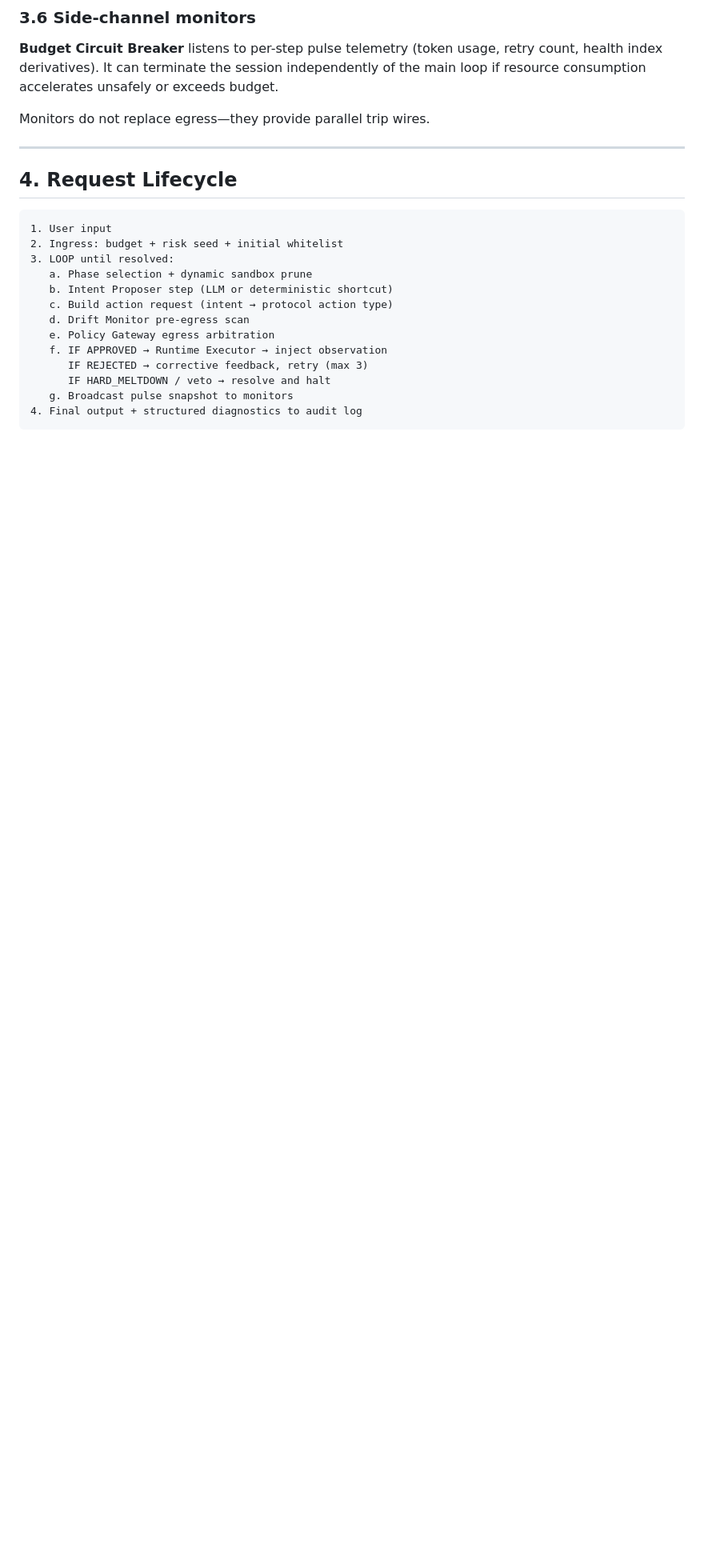
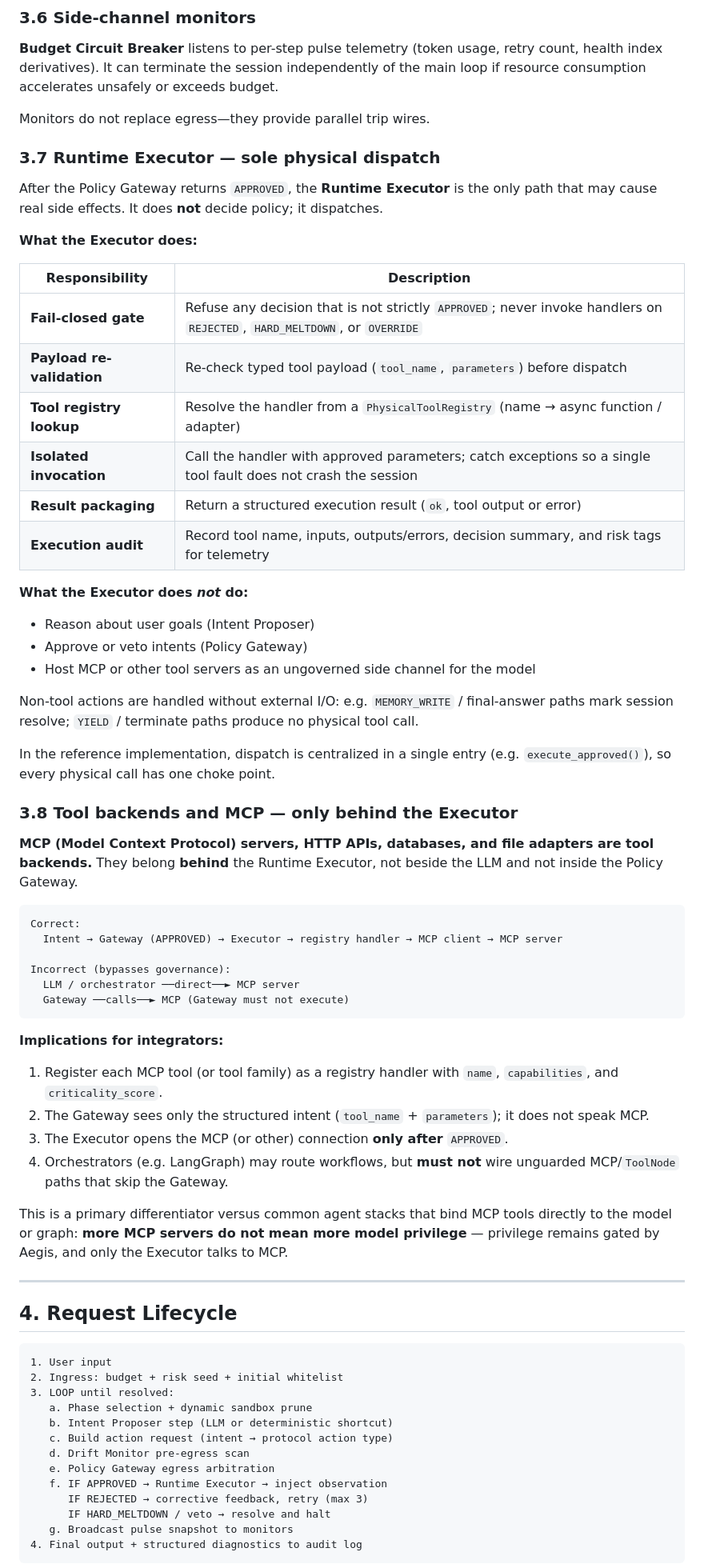
Before and after one commit to FilthyMudblood/acos, a Markdown page: docs/WHITEPAPER.md, the part around one of its changes. Shown at 80% size. Drawn GitHub-style; blank space fills up the shorter version.

Commit message:
docs: document Runtime Executor and MCP-behind-executor placement.
Clarify fail-closed dispatch responsibilities and that MCP/tool
backends may only sit after APPROVED execution.

````diff
--- a/docs/WHITEPAPER.md
+++ b/docs/WHITEPAPER.md
@@ -157,6 +161,53 @@ Hard guards run before the equation: step budget, hijack flag, payload schema va
 **Budget Circuit Breaker** listens to per-step pulse telemetry (token usage, retry count, health index derivatives). It can terminate the session independently of the main loop if resource consumption accelerates unsafely or exceeds budget.
 
 Monitors do not replace egress—they provide parallel trip wires.
+
+### 3.7 Runtime Executor — sole physical dispatch
+
+After the Policy Gateway returns `APPROVED`, the **Runtime Executor** is the only path that may cause real side effects. It does **not** decide policy; it dispatches.
+
+**What the Executor does:**
+
+| Responsibility | Description |
+|----------------|-------------|
+| **Fail-closed gate** | Refuse any decision that is not strictly `APPROVED`; never invoke handlers on `REJECTED`, `HARD_MELTDOWN`, or `OVERRIDE` |
+| **Payload re-validation** | Re-check typed tool payload (`tool_name`, `parameters`) before dispatch |
+| **Tool registry lookup** | Resolve the handler from a `PhysicalToolRegistry` (name → async function / adapter) |
+| **Isolated invocation** | Call the handler with approved parameters; catch exceptions so a single tool fault does not crash the session |
+| **Result packaging** | Return a structured execution result (`ok`, tool output or error) |
+| **Execution audit** | Record tool name, inputs, outputs/errors, decision summary, and risk tags for telemetry |
+
+**What the Executor does *not* do:**
+
+- Reason about user goals (Intent Proposer)
+- Approve or veto intents (Policy Gateway)
+- Host MCP or other tool servers as an ungoverned side channel for the model
+
+Non-tool actions are handled without external I/O: e.g. `MEMORY_WRITE` / final-answer paths mark session resolve; `YIELD` / terminate paths produce no physical tool call.
+
+In the reference implementation, dispatch is centralized in a single entry (e.g. `execute_approved()`), so every physical call has one choke point.
+
+### 3.8 Tool backends and MCP — only behind the Executor
+
+**MCP (Model Context Protocol) servers, HTTP APIs, databases, and file adapters are tool backends.** They belong **behind** the Runtime Executor, not beside the LLM and not inside the Policy Gateway.
+
+```text
+Correct:
+  Intent → Gateway (APPROVED) → Executor → registry handler → MCP client → MCP server
+
+Incorrect (bypasses governance):
+  LLM / orchestrator ──direct──► MCP server
+  Gateway ──calls──► MCP (Gateway must not execute)
+```
+
+**Implications for integrators:**
+
+1. Register each MCP tool (or tool family) as a registry handler with `name`, `capabilities`, and `criticality_score`.
+2. The Gateway sees only the structured intent (`tool_name` + `parameters`); it does not speak MCP.
+3. The Executor opens the MCP (or other) connection **only after** `APPROVED`.
+4. Orchestrators (e.g. LangGraph) may route workflows, but **must not** wire unguarded MCP/`ToolNode` paths that skip the Gateway.
+
+This is a primary differentiator versus common agent stacks that bind MCP tools directly to the model or graph: **more MCP servers do not mean more model privilege** — privilege remains gated by Aegis, and only the Executor talks to MCP.
 
 ---
 
````
Also changed, not shown: other parts of docs/WHITEPAPER.md (+14 -9 lines).
